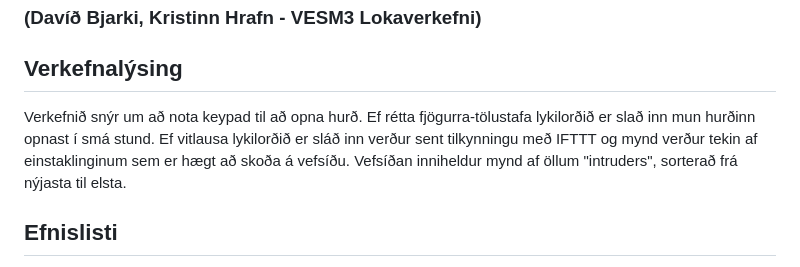
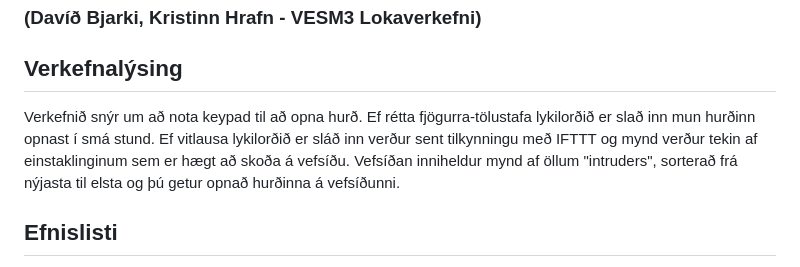
Before and after one commit to kristinnda/VESM3-David-Kristinn, a Markdown page: README.md, the part around the change. Drawn GitHub-style.

```diff
--- a/README.md
+++ b/README.md
@@ -3,7 +3,7 @@
 
 
 ## Verkefnalýsing
-Verkefnið snýr um að nota keypad til að opna hurð. Ef rétta fjögurra-tölustafa lykilorðið er slað inn mun hurðinn opnast í smá stund. Ef vitlausa lykilorðið er sláð inn verður sent tilkynningu með IFTTT og mynd verður tekin af einstaklinginum sem er hægt að skoða á vefsíðu. Vefsíðan inniheldur mynd af öllum "intruders", sorterað frá nýjasta til elsta.
+Verkefnið snýr um að nota keypad til að opna hurð. Ef rétta fjögurra-tölustafa lykilorðið er slað inn mun hurðinn opnast í smá stund. Ef vitlausa lykilorðið er sláð inn verður sent tilkynningu með IFTTT og mynd verður tekin af einstaklinginum sem er hægt að skoða á vefsíðu. Vefsíðan inniheldur mynd af öllum "intruders", sorterað frá nýjasta til elsta og þú getur opnað hurðinna á vefsíðunni.
 
 ## Efnislisti
 - 1x ESP32
```
